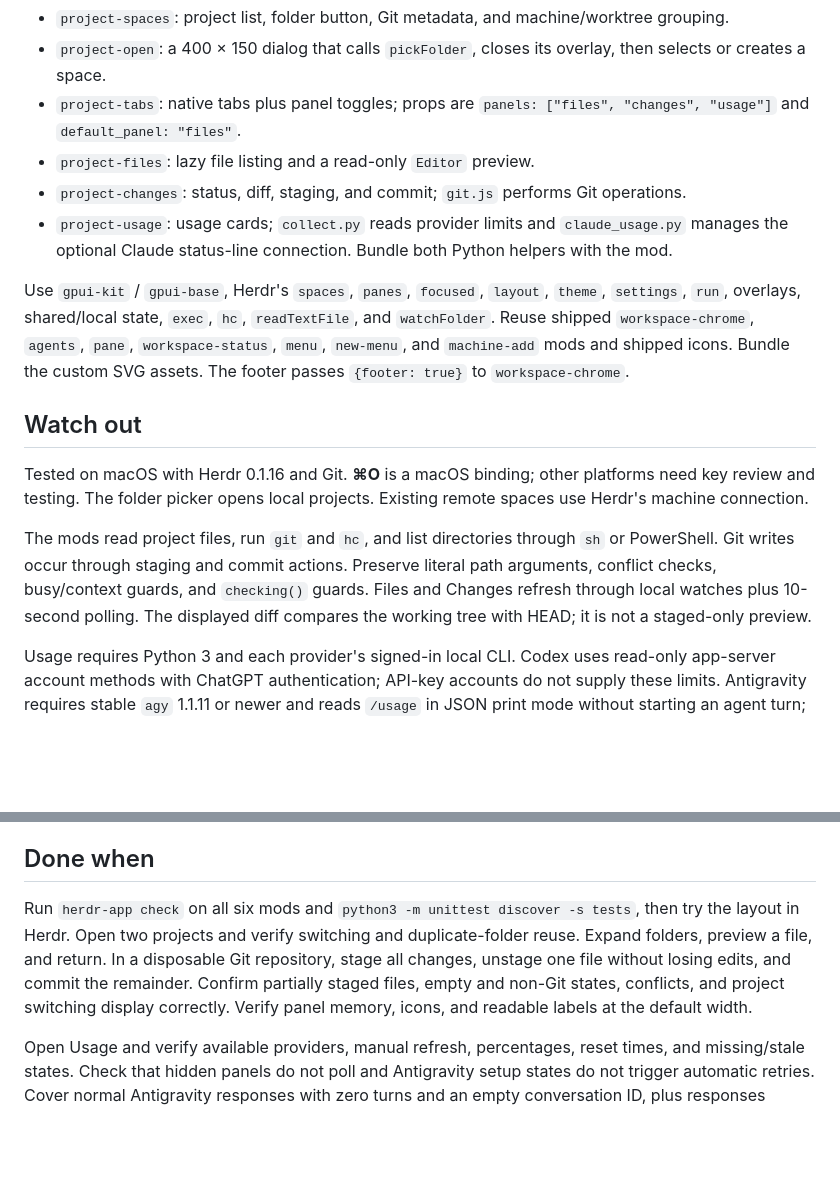
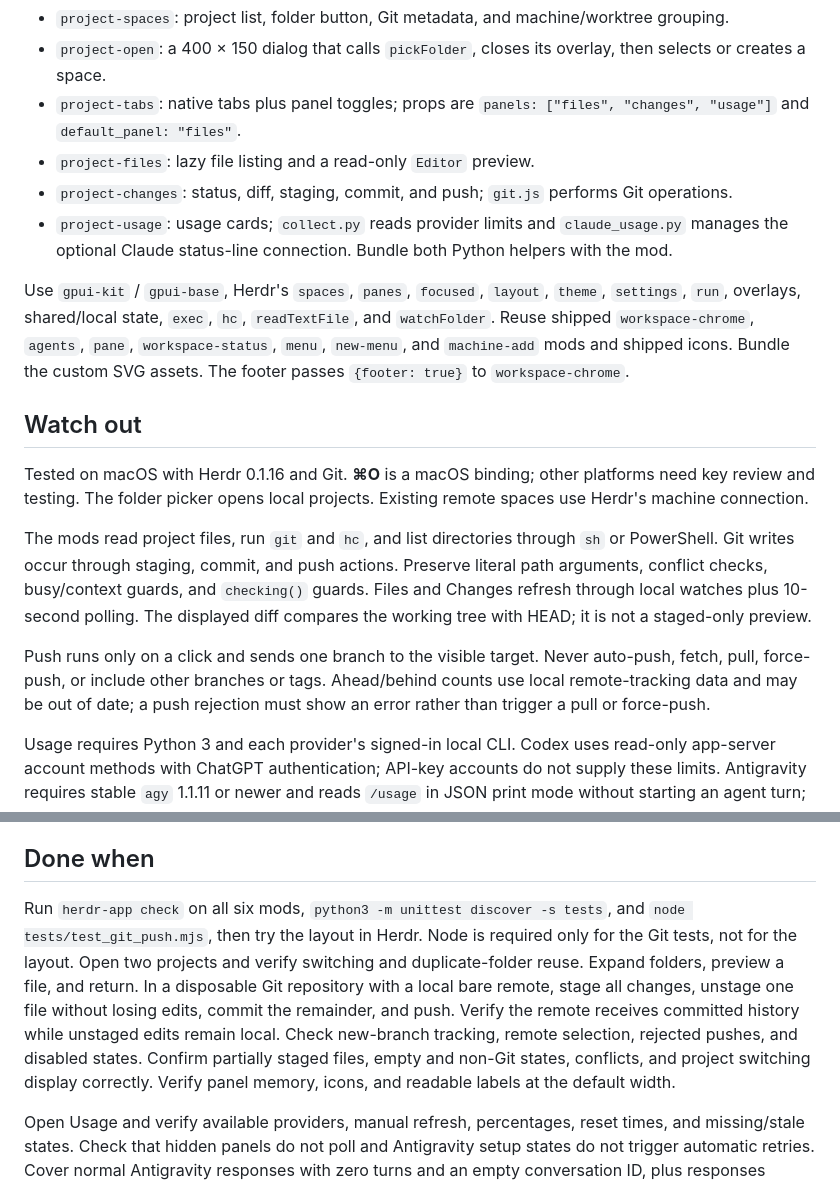
Before and after one commit to MJbae/herdr-orca-essentials, a Markdown page: RECIPE.md, 2 parts joined by grey strips. GitHub-like rendering; blank space fills up the shorter version.

```diff
--- a/RECIPE.md
+++ b/RECIPE.md
@@ -33,7 +34,7 @@ Six custom mods provide the behavior:
 - `project-open`: a 400 × 150 dialog that calls `pickFolder`, closes its overlay, then selects or creates a space.
 - `project-tabs`: native tabs plus panel toggles; props are `panels: ["files", "changes", "usage"]` and `default_panel: "files"`.
 - `project-files`: lazy file listing and a read-only `Editor` preview.
-- `project-changes`: status, diff, staging, and commit; `git.js` performs Git operations.
+- `project-changes`: status, diff, staging, commit, and push; `git.js` performs Git operations.
 - `project-usage`: usage cards; `collect.py` reads provider limits and `claude_usage.py` manages the optional Claude status-line connection. Bundle both Python helpers with the mod.
 
 Use `gpui-kit` / `gpui-base`, Herdr's `spaces`, `panes`, `focused`, `layout`, `theme`, `settings`, `run`, overlays, shared/local state, `exec`, `hc`, `readTextFile`, and `watchFolder`. Reuse shipped `workspace-chrome`, `agents`, `pane`, `workspace-status`, `menu`, `new-menu`, and `machine-add` mods and shipped icons. Bundle the custom SVG assets. The footer passes `{footer: true}` to `workspace-chrome`.
@@ -42,7 +43,9 @@ Use `gpui-kit` / `gpui-base`, Herdr's `spaces`, `panes`, `focused`, `layout`, `t
 
 Tested on macOS with Herdr 0.1.16 and Git. **⌘O** is a macOS binding; other platforms need key review and testing. The folder picker opens local projects. Existing remote spaces use Herdr's machine connection.
 
-The mods read project files, run `git` and `hc`, and list directories through `sh` or PowerShell. Git writes occur through staging and commit actions. Preserve literal path arguments, conflict checks, busy/context guards, and `checking()` guards. Files and Changes refresh through local watches plus 10-second polling. The displayed diff compares the working tree with HEAD; it is not a staged-only preview.
+The mods read project files, run `git` and `hc`, and list directories through `sh` or PowerShell. Git writes occur through staging, commit, and push actions. Preserve literal path arguments, conflict checks, busy/context guards, and `checking()` guards. Files and Changes refresh through local watches plus 10-second polling. The displayed diff compares the working tree with HEAD; it is not a staged-only preview.
+
+Push runs only on a click and sends one branch to the visible target. Never auto-push, fetch, pull, force-push, or include other branches or tags. Ahead/behind counts use local remote-tracking data and may be out of date; a push rejection must show an error rather than trigger a pull or force-push.
 
 Usage requires Python 3 and each provider's signed-in local CLI. Codex uses read-only app-server account methods with ChatGPT authentication; API-key accounts do not supply these limits. Antigravity requires stable `agy` 1.1.11 or newer and reads `/usage` in JSON print mode without starting an agent turn; this is documented in the [CLI changelog](https://antigravity.google/docs/changelog). Show Gemini and Claude + GPT five-hour/weekly windows and additional named model limits when supplied. Reject responses with positive `num_turns` or a nonempty `conversation_id`; zero turns and an empty conversation ID are normal for a successful usage response. Claude receives allowlisted limit fields from status-line input and stores them in a private local cache (mode `0600`); do not store the full input. Setup is a user action, not part of layout installation. Usage remains local even when a remote project is selected.
 
@@ -52,6 +55,6 @@ Install beside existing layouts and mods, resolving name collisions. Merge only
 
 ## Done when
 
-Run `herdr-app check` on all six mods and `python3 -m unittest discover -s tests`, then try the layout in Herdr. Open two projects and verify switching and duplicate-folder reuse. Expand folders, preview a file, and return. In a disposable Git repository, stage all changes, unstage one file without losing edits, and commit the remainder. Confirm partially staged files, empty and non-Git states, conflicts, and project switching display correctly. Verify panel memory, icons, and readable labels at the default width.
+Run `herdr-app check` on all six mods, `python3 -m unittest discover -s tests`, and `node tests/test_git_push.mjs`, then try the layout in Herdr. Node is required only for the Git tests, not for the layout. Open two projects and verify switching and duplicate-folder reuse. Expand folders, preview a file, and return. In a disposable Git repository with a local bare remote, stage all changes, unstage one file without losing edits, commit the remainder, and push. Verify the remote receives committed history while unstaged edits remain local. Check new-branch tracking, remote selection, rejected pushes, and disabled states. Confirm partially staged files, empty and non-Git states, conflicts, and project switching display correctly. Verify panel memory, icons, and readable labels at the default width.
 
 Open Usage and verify available providers, manual refresh, percentages, reset times, and missing/stale states. Check that hidden panels do not poll and Antigravity setup states do not trigger automatic retries. Cover normal Antigravity responses with zero turns and an empty conversation ID, plus responses indicating an actual agent turn. Test Claude installation and command preservation in a temporary configuration. Keep account data out of published previews and fixtures.
```
Also changed, not shown: other parts of RECIPE.md (+4 -3 lines), README.md (+4 -4 lines), layouts/orca-essentials.png, preview.png, 7 other files.
